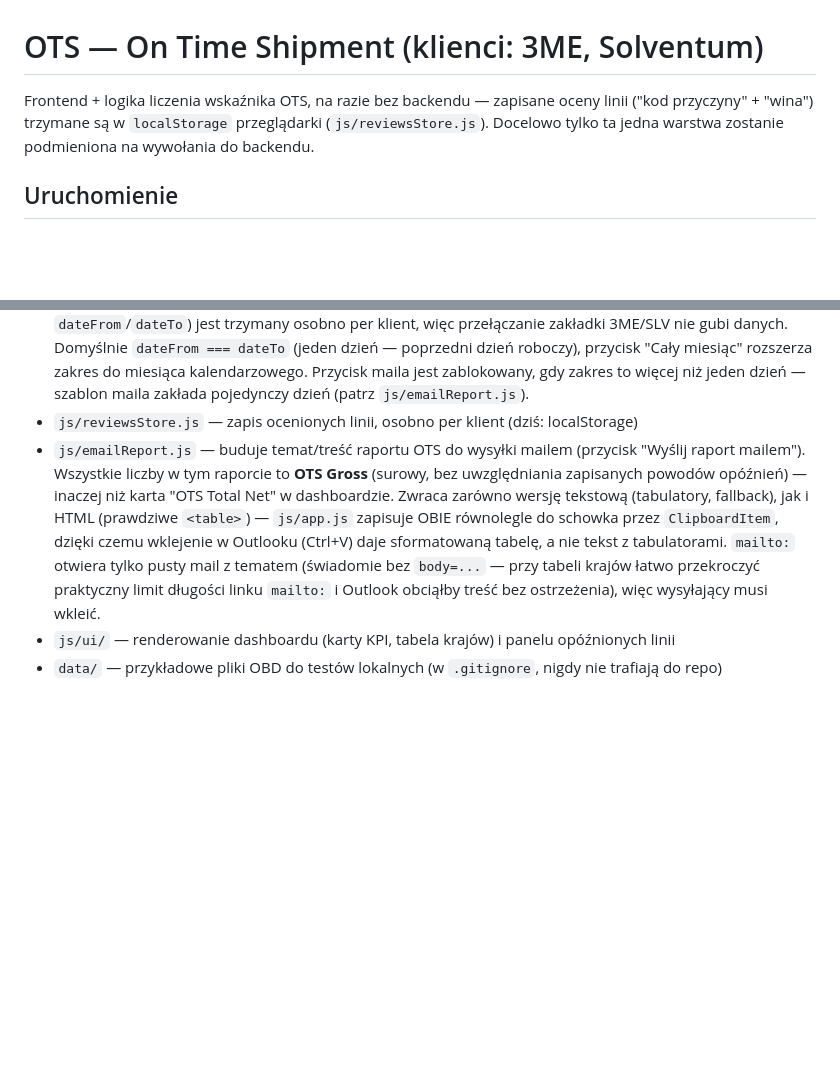
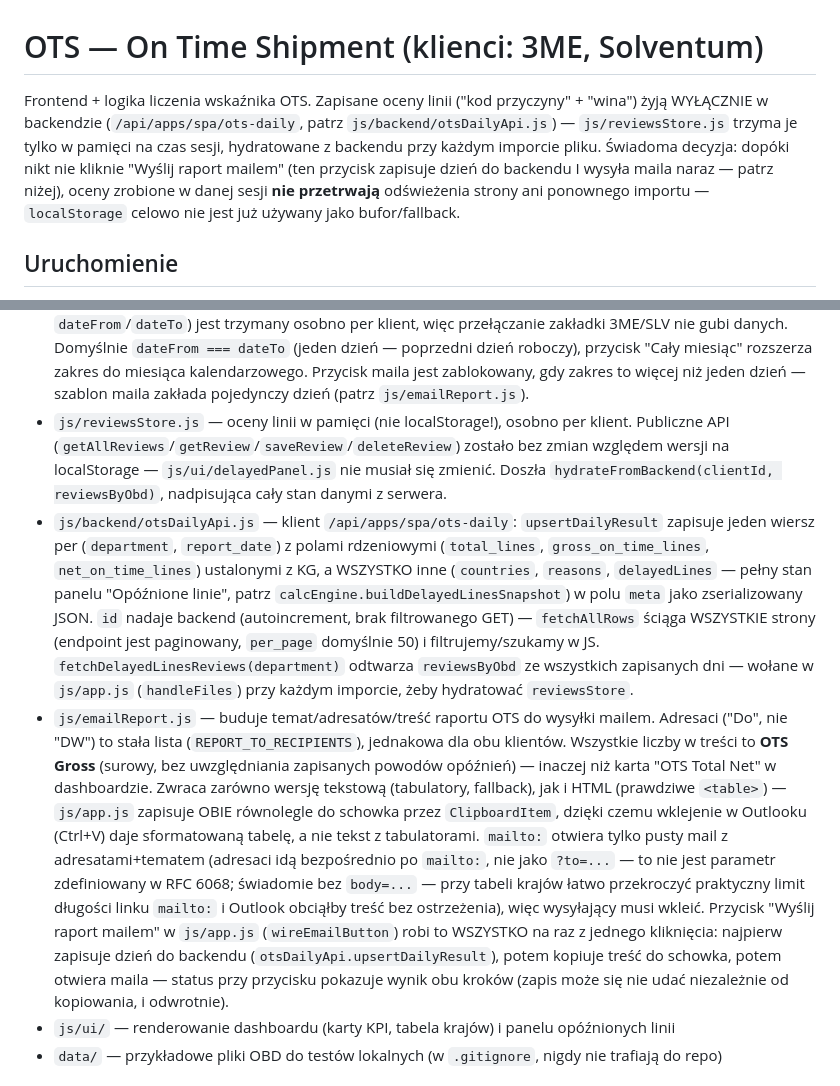
Before and after one commit to musior/ots_app, a Markdown page: README.md, 2 parts joined by grey strips. Drawn GitHub-style; blank space fills up the shorter version.

Commit message:
Document backend-driven reviews & email flow
Update README to explain that line reviews are stored in the backend (/api/apps/spa/ots-daily) and that js/reviewsStore now holds in-memory state hydratable from the server (no localStorage fallback). Describe otsDailyApi behavior (meta JSON blob, paginated fetch, fetchDelayedLinesReviews) and emailReport details (recipients, OTS Gross, mailto limits). Explain the "Wyślij raport mailem" flow: upsert day to backend, copy report to clipboard, then open mail; button status reflects both steps.

Co-authored-by: Copilot <223556219+Copilot@users.noreply.github.com>

```diff
--- a/README.md
+++ b/README.md
@@ -1,9 +1,12 @@
 # OTS — On Time Shipment (klienci: 3ME, Solventum)
 
-Frontend + logika liczenia wskaźnika OTS, na razie bez backendu — zapisane oceny
-linii ("kod przyczyny" + "wina") trzymane są w `localStorage` przeglądarki
-(`js/reviewsStore.js`). Docelowo tylko ta jedna warstwa zostanie podmieniona na
-wywołania do backendu.
+Frontend + logika liczenia wskaźnika OTS. Zapisane oceny linii ("kod przyczyny" + "wina")
+żyją WYŁĄCZNIE w backendzie (`/api/apps/spa/ots-daily`, patrz `js/backend/otsDailyApi.js`)
+— `js/reviewsStore.js` trzyma je tylko w pamięci na czas sesji, hydratowane z backendu przy
+każdym imporcie pliku. Świadoma decyzja: dopóki nikt nie kliknie "Wyślij raport mailem" (ten
+przycisk zapisuje dzień do backendu I wysyła maila naraz — patrz niżej), oceny zrobione w
+danej sesji **nie przetrwają** odświeżenia strony ani ponownego importu — `localStorage`
+celowo nie jest już używany jako bufor/fallback.
 
 ## Uruchomienie
 
@@ -37,15 +40,34 @@ modułów przez CORS. Trzeba odpalić lokalny serwer statyczny, np.:
   3ME/SLV nie gubi danych. Domyślnie `dateFrom === dateTo` (jeden dzień — poprzedni dzień roboczy),
   przycisk "Cały miesiąc" rozszerza zakres do miesiąca kalendarzowego. Przycisk maila jest zablokowany,
   gdy zakres to więcej niż jeden dzień — szablon maila zakłada pojedynczy dzień (patrz `js/emailReport.js`).
-- `js/reviewsStore.js` — zapis ocenionych linii, osobno per klient (dziś: localStorage)
-- `js/emailReport.js` — buduje temat/treść raportu OTS do wysyłki mailem (przycisk "Wyślij raport
-  mailem"). Wszystkie liczby w tym raporcie to **OTS Gross** (surowy, bez uwzględniania zapisanych
-  powodów opóźnień) — inaczej niż karta "OTS Total Net" w dashboardzie. Zwraca zarówno wersję
-  tekstową (tabulatory, fallback), jak i HTML (prawdziwe `<table>`) — `js/app.js` zapisuje OBIE
+- `js/reviewsStore.js` — oceny linii w pamięci (nie localStorage!), osobno per klient. Publiczne
+  API (`getAllReviews`/`getReview`/`saveReview`/`deleteReview`) zostało bez zmian względem
+  wersji na localStorage — `js/ui/delayedPanel.js` nie musiał się zmienić. Doszła
+  `hydrateFromBackend(clientId, reviewsByObd)`, nadpisująca cały stan danymi z serwera.
+- `js/backend/otsDailyApi.js` — klient `/api/apps/spa/ots-daily`: `upsertDailyResult` zapisuje
+  jeden wiersz per (`department`, `report_date`) z polami rdzeniowymi (`total_lines`,
+  `gross_on_time_lines`, `net_on_time_lines`) ustalonymi z KG, a WSZYSTKO inne (`countries`,
+  `reasons`, `delayedLines` — pełny stan panelu "Opóźnione linie", patrz
+  `calcEngine.buildDelayedLinesSnapshot`) w polu `meta` jako zserializowany JSON. `id` nadaje
+  backend (autoincrement, brak filtrowanego GET) — `fetchAllRows` ściąga WSZYSTKIE strony
+  (endpoint jest paginowany, `per_page` domyślnie 50) i filtrujemy/szukamy w JS.
+  `fetchDelayedLinesReviews(department)` odtwarza `reviewsByObd` ze wszystkich zapisanych dni —
+  wołane w `js/app.js` (`handleFiles`) przy każdym imporcie, żeby hydratować `reviewsStore`.
+- `js/emailReport.js` — buduje temat/adresatów/treść raportu OTS do wysyłki mailem. Adresaci
+  ("Do", nie "DW") to stała lista (`REPORT_TO_RECIPIENTS`), jednakowa dla obu klientów.
+  Wszystkie liczby w treści to **OTS Gross** (surowy, bez uwzględniania zapisanych powodów
+  opóźnień) — inaczej niż karta "OTS Total Net" w dashboardzie. Zwraca zarówno wersję tekstową
+  (tabulatory, fallback), jak i HTML (prawdziwe `<table>`) — `js/app.js` zapisuje OBIE
   równolegle do schowka przez `ClipboardItem`, dzięki czemu wklejenie w Outlooku (Ctrl+V) daje
-  sformatowaną tabelę, a nie tekst z tabulatorami. `mailto:` otwiera tylko pusty mail z tematem
-  (świadomie bez `body=...` — przy tabeli krajów łatwo przekroczyć praktyczny limit długości linku
-  `mailto:` i Outlook obciąłby treść bez ostrzeżenia), więc wysyłający musi wkleić.
+  sformatowaną tabelę, a nie tekst z tabulatorami. `mailto:` otwiera tylko pusty mail z
+  adresatami+tematem (adresaci idą bezpośrednio po `mailto:`, nie jako `?to=...` — to nie jest
+  parametr zdefiniowany w RFC 6068; świadomie bez `body=...` — przy tabeli krajów łatwo
+  przekroczyć praktyczny limit długości linku `mailto:` i Outlook obciąłby treść bez
+  ostrzeżenia), więc wysyłający musi wkleić. Przycisk "Wyślij
+  raport mailem" w `js/app.js` (`wireEmailButton`) robi to WSZYSTKO na raz z jednego kliknięcia:
+  najpierw zapisuje dzień do backendu (`otsDailyApi.upsertDailyResult`), potem kopiuje treść do
+  schowka, potem otwiera maila — status przy przycisku pokazuje wynik obu kroków (zapis może się
+  nie udać niezależnie od kopiowania, i odwrotnie).
 - `js/ui/` — renderowanie dashboardu (karty KPI, tabela krajów) i panelu opóźnionych linii
 - `data/` — przykładowe pliki OBD do testów lokalnych (w `.gitignore`, nigdy nie trafiają do repo)
 
```
